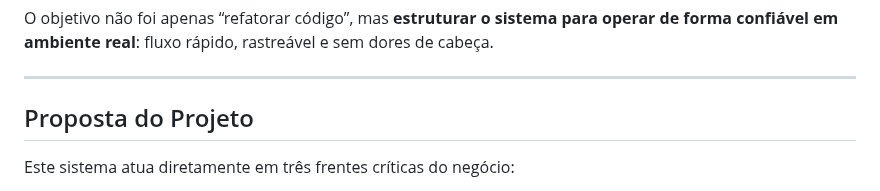
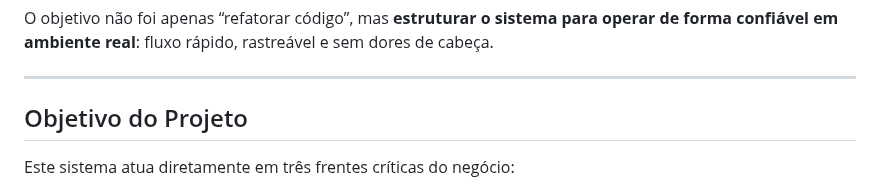
Before and after one commit to NatanLuz/Petshopsystemv2, a Markdown page: README.md, the part around the change. Drawn GitHub-style.

Commit message:
Organizando o readme, explicando detalhadamente

```diff
--- a/README.md
+++ b/README.md
@@ -14,7 +14,7 @@ O objetivo não foi apenas “refatorar código”, mas **estruturar o sistema p
 
 ---
 
-## Proposta do Projeto
+## Objetivo do Projeto
 
 Este sistema atua diretamente em três frentes críticas do negócio:
 
```
